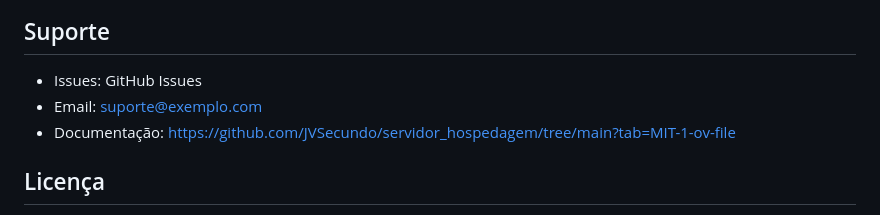
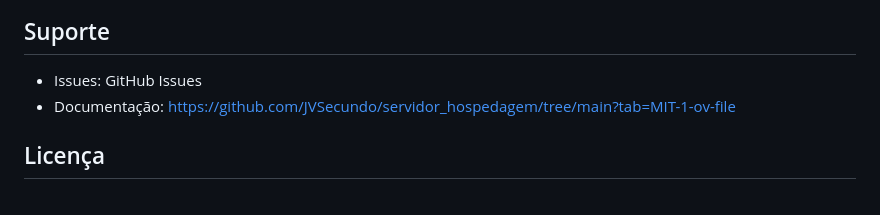
Before and after one commit to JVSecundo/servidor_hospedagem, a Markdown page: README.md, the part around the change. Rendered like a GitHub page.

```diff
--- a/README.md
+++ b/README.md
@@ -211,7 +211,6 @@ docker logs web
 
 ## Suporte
 - Issues: GitHub Issues
-- Email: suporte@exemplo.com
 - Documentação: https://github.com/JVSecundo/servidor_hospedagem/tree/main?tab=MIT-1-ov-file
 
 ## Licença
```
